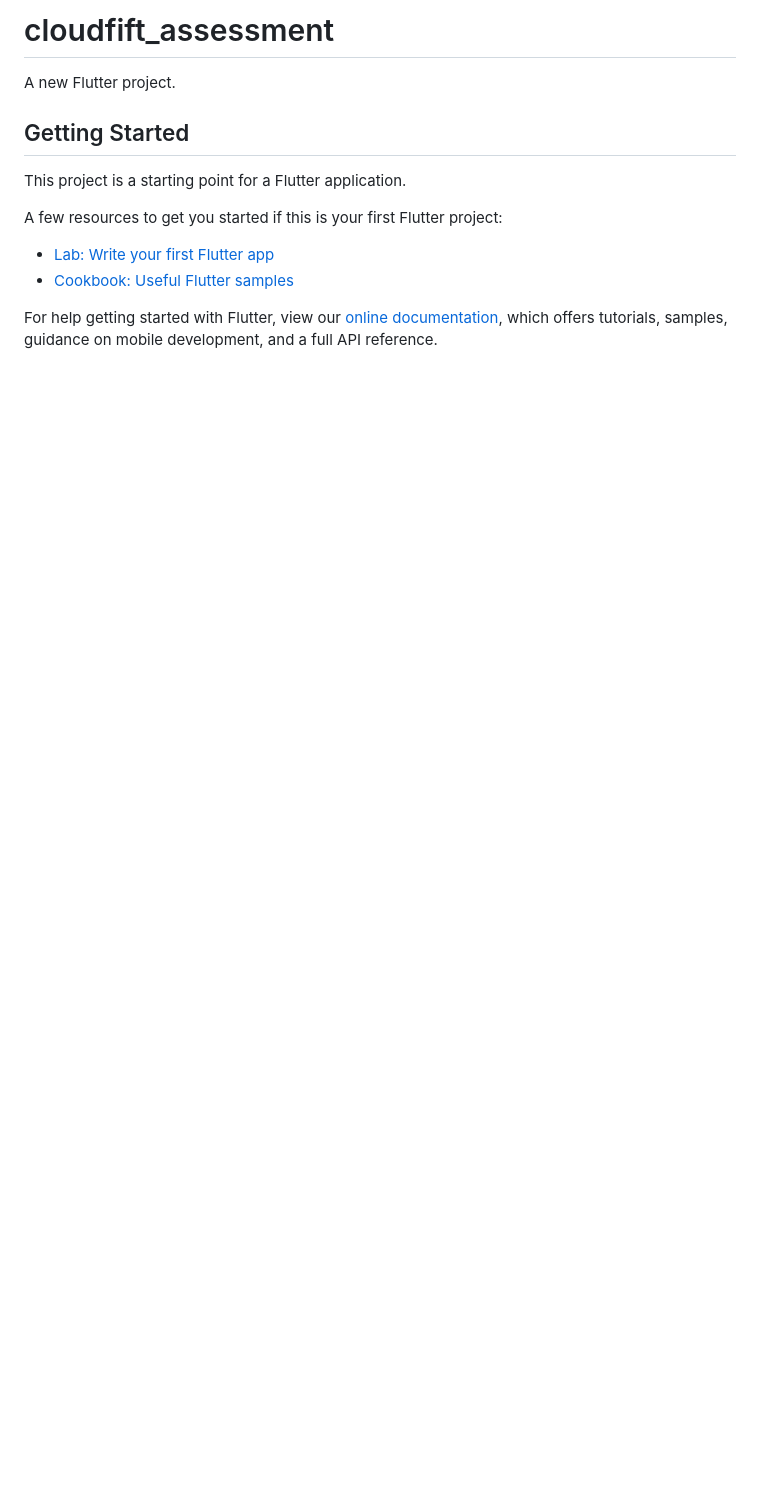
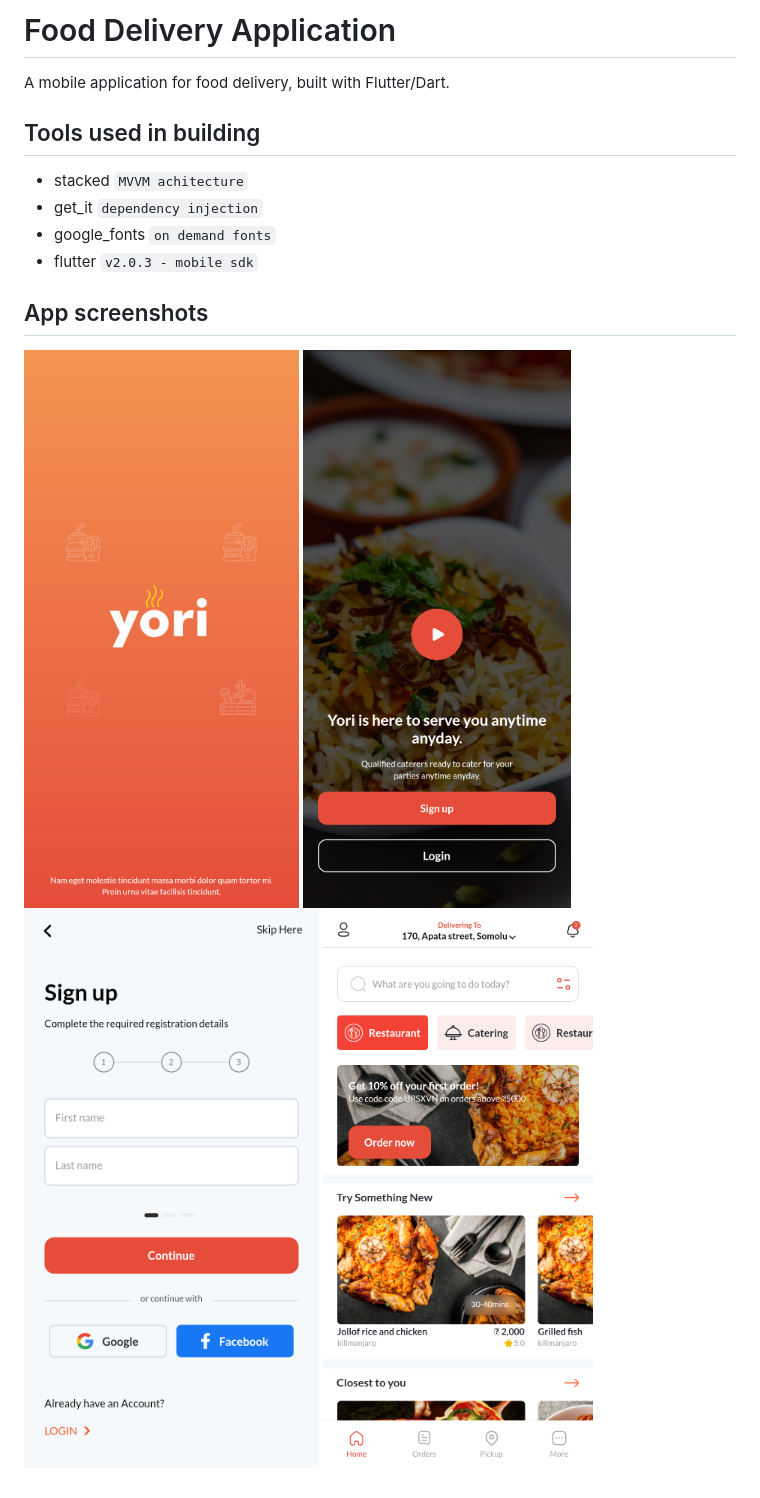
Before and after one commit to EmmanuelJoshua/Food-Delivery-Application, a Markdown page: README.md, the part around the change. Rendered like a GitHub page; pictures changed too: images/screen1.png (added), images/screen2.png (added), images/screen3.png (added); blank space fills up the shorter version.

```diff
--- a/README.md
+++ b/README.md
@@ -1,16 +1,14 @@
-# cloudfift_assessment
+# Food Delivery Application
+A mobile application for food delivery, built with Flutter/Dart.
 
-A new Flutter project.
+## Tools used in building
+- stacked `MVVM achitecture`
+- get_it `dependency injection`
+- google_fonts `on demand fonts`
+- flutter `v2.0.3 - mobile sdk`
 
-## Getting Started
-
-This project is a starting point for a Flutter application.
-
-A few resources to get you started if this is your first Flutter project:
-
-- [Lab: Write your first Flutter app](https://flutter.dev/docs/get-started/codelab)
-- [Cookbook: Useful Flutter samples](https://flutter.dev/docs/cookbook)
-
-For help getting started with Flutter, view our
-[online documentation](https://flutter.dev/docs), which offers tutorials,
-samples, guidance on mobile development, and a full API reference.
+## App screenshots
+![imageone](./images/screen1.png)
+![imagetwo](./images/screen2.png)
+![imagethree](./images/screen3.png)
+![imagefour](./images/screen4.png)
```
